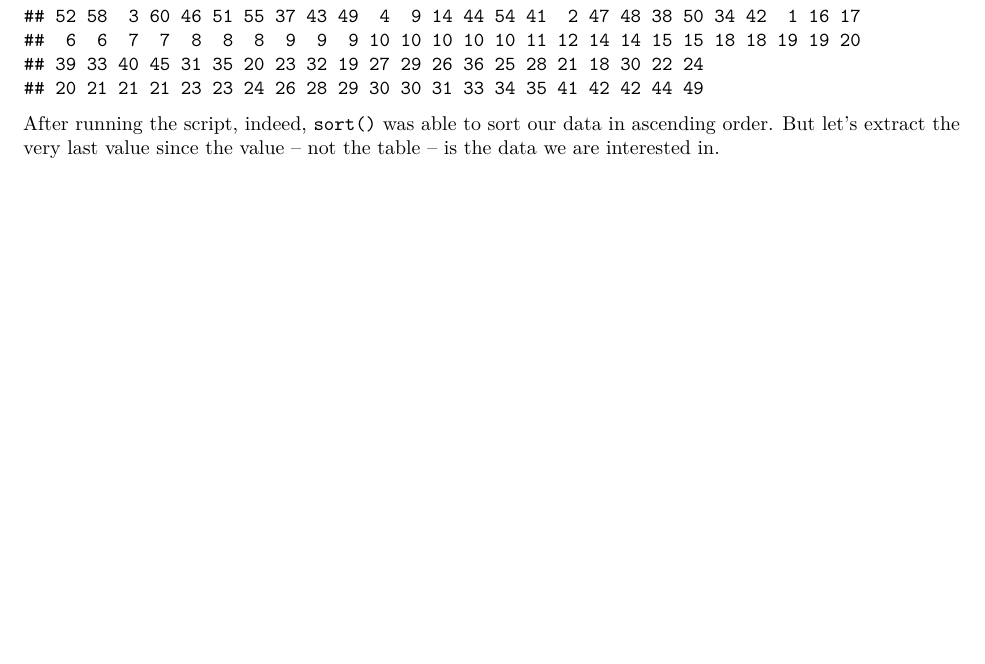
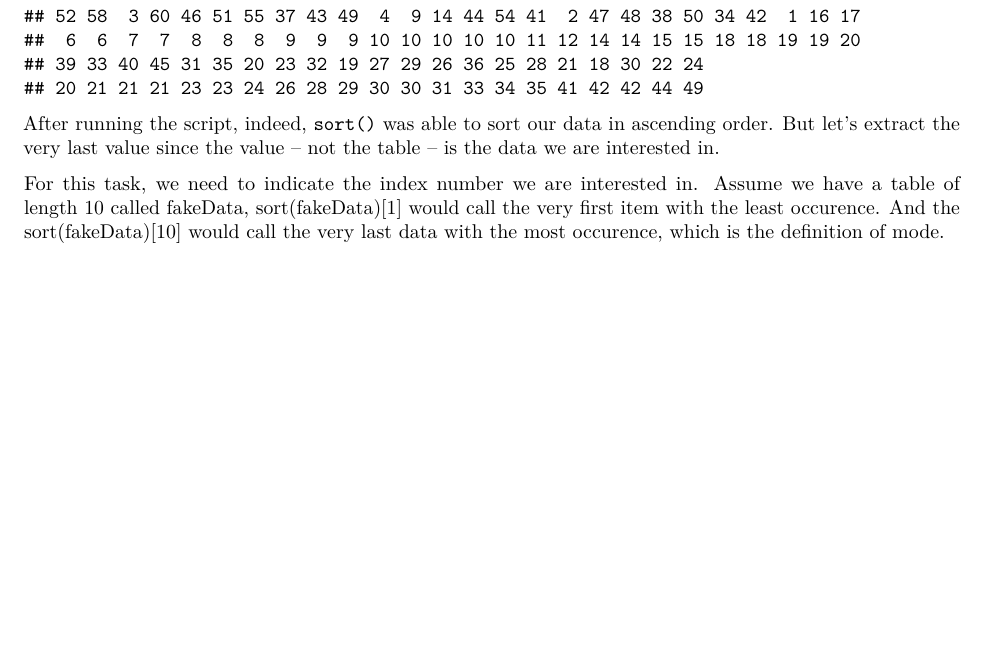
Before and after one commit to jmtfeliciano/R_TitanicData, an R Markdown document (R_TitanicNotebook.Rmd): part of page 17 of 18, cut so that both start at the same text, the shorter picture padded with empty space. Rendered offline with R 4.5, knitr and Pandoc, then LaTeX, with nearby package versions; some code elsewhere in the file could not run offline; common packages that the code uses without loading them are loaded.

Commit message:
Added extensive notes on sort()[index] for mode

```diff
--- a/R_TitanicNotebook.Rmd
+++ b/R_TitanicNotebook.Rmd
@@ -391,6 +391,10 @@ sort(table(Titanic$Age))
 
 After running the script, indeed, `sort()` was able to sort our data in ascending order.  But let's extract the very last value since the value -- not the table -- is the data we are interested in.
 
+For this task, we need to indicate the index number we are interested in.  Assume we have a table of length 10 called fakeData, sort(fakeData)[1] would call the very first item with the least occurence.  And the sort(fakeData)[10] would call the very last data with the most occurence, which is the definition of mode.
+
+
+
 $\pagebreak$
 
 
```
